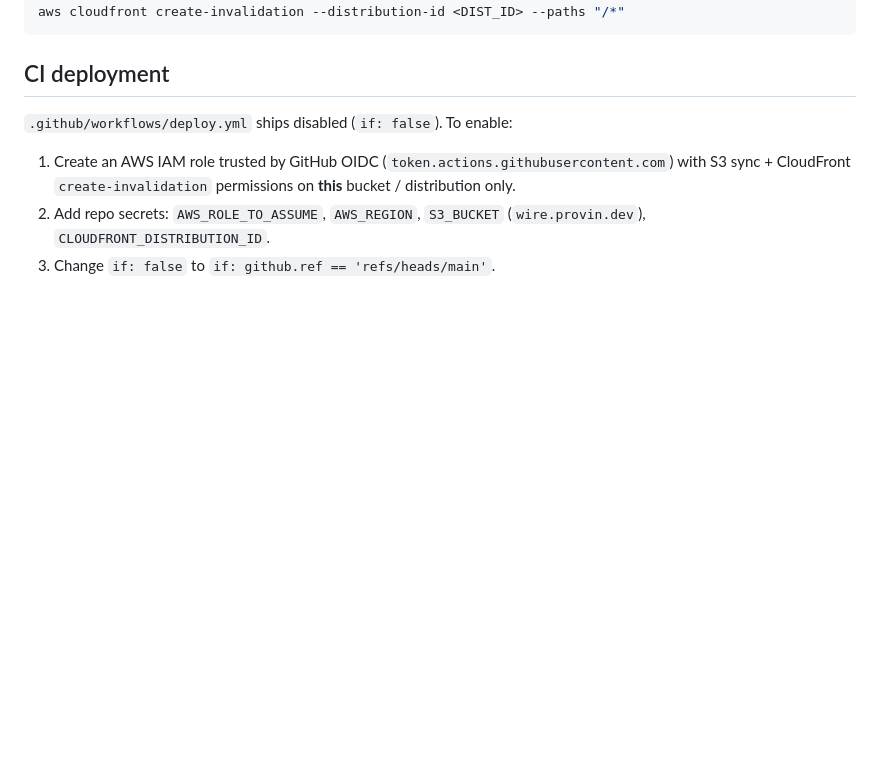
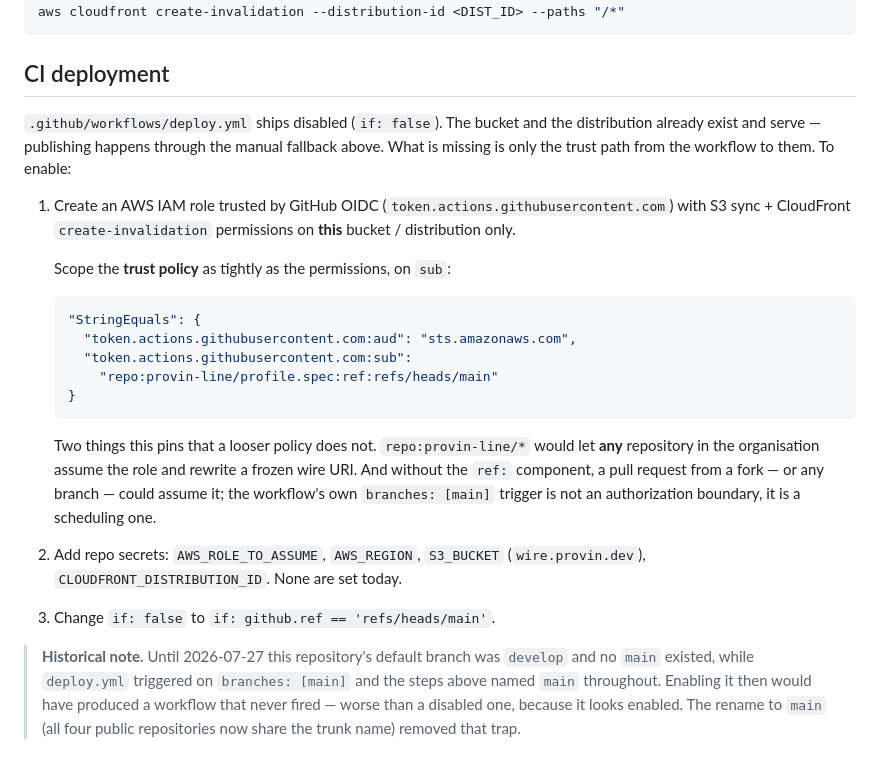
Before and after one commit to provin-line/profile.spec, a Markdown page: infra/deploy.md, the part around the change. Drawn GitHub-style; blank space fills up the shorter version.

Commit message:
docs(deploy): scope the OIDC trust policy, not just its permissions
The enable-CI steps said to give the role S3 + CloudFront permissions on "this
bucket / distribution only" — the permission side, correctly. They said nothing
about who may assume it.

A role trusted at repo:provin-line/* lets ANY repository in the organisation
rewrite a frozen wire URI. Without the ref: component, a pull request from a
fork can assume it too — deploy.yml's branches: [main] is a scheduling
condition, not an authorization boundary, and the role does not read it. The
steps now carry the sub condition to paste.

Also corrected: the section implied the whole thing was unbuilt. The bucket and
distribution have served since 2026-07-24 through the manual fallback
documented directly above; only the trust path is missing, and saying otherwise
sends an operator to build what exists.

Kept as a note rather than dropped: before the 2026-07-27 develop → main
rename, this repository had no main while both the trigger and these steps
named it. Enabling then would have yielded a workflow that never fires, which
reads as enabled — worth remembering the next time a branch filter names a
branch nobody checked for.

This lands here because the temporary publication runbook that tracked it is
being deleted, and a backlog entry that outlives its file becomes a gap nobody
knows about.

````diff
--- a/infra/deploy.md
+++ b/infra/deploy.md
@@ -107,11 +107,38 @@ aws cloudfront create-invalidation --distribution-id <DIST_ID> --paths "/*"
 
 ## CI deployment
 
-`.github/workflows/deploy.yml` ships disabled (`if: false`). To enable:
+`.github/workflows/deploy.yml` ships disabled (`if: false`). The bucket and the
+distribution already exist and serve — publishing happens through the manual
+fallback above. What is missing is only the trust path from the workflow to
+them. To enable:
 
 1. Create an AWS IAM role trusted by GitHub OIDC
    (`token.actions.githubusercontent.com`) with S3 sync + CloudFront
    `create-invalidation` permissions on **this** bucket / distribution only.
+
+   Scope the **trust policy** as tightly as the permissions, on `sub`:
+
+   ```json
+   "StringEquals": {
+     "token.actions.githubusercontent.com:aud": "sts.amazonaws.com",
+     "token.actions.githubusercontent.com:sub":
+       "repo:provin-line/profile.spec:ref:refs/heads/main"
+   }
+   ```
+
+   Two things this pins that a looser policy does not. `repo:provin-line/*`
+   would let **any** repository in the organisation assume the role and rewrite
+   a frozen wire URI. And without the `ref:` component, a pull request from a
+   fork — or any branch — could assume it; the workflow's own `branches: [main]`
+   trigger is not an authorization boundary, it is a scheduling one.
+
 2. Add repo secrets: `AWS_ROLE_TO_ASSUME`, `AWS_REGION`, `S3_BUCKET`
-   (`wire.provin.dev`), `CLOUDFRONT_DISTRIBUTION_ID`.
+   (`wire.provin.dev`), `CLOUDFRONT_DISTRIBUTION_ID`. None are set today.
 3. Change `if: false` to `if: github.ref == 'refs/heads/main'`.
+
+> **Historical note.** Until 2026-07-27 this repository's default branch was
+> `develop` and no `main` existed, while `deploy.yml` triggered on
+> `branches: [main]` and the steps above named `main` throughout. Enabling it
+> then would have produced a workflow that never fired — worse than a disabled
+> one, because it looks enabled. The rename to `main` (all four public
+> repositories now share the trunk name) removed that trap.
````
